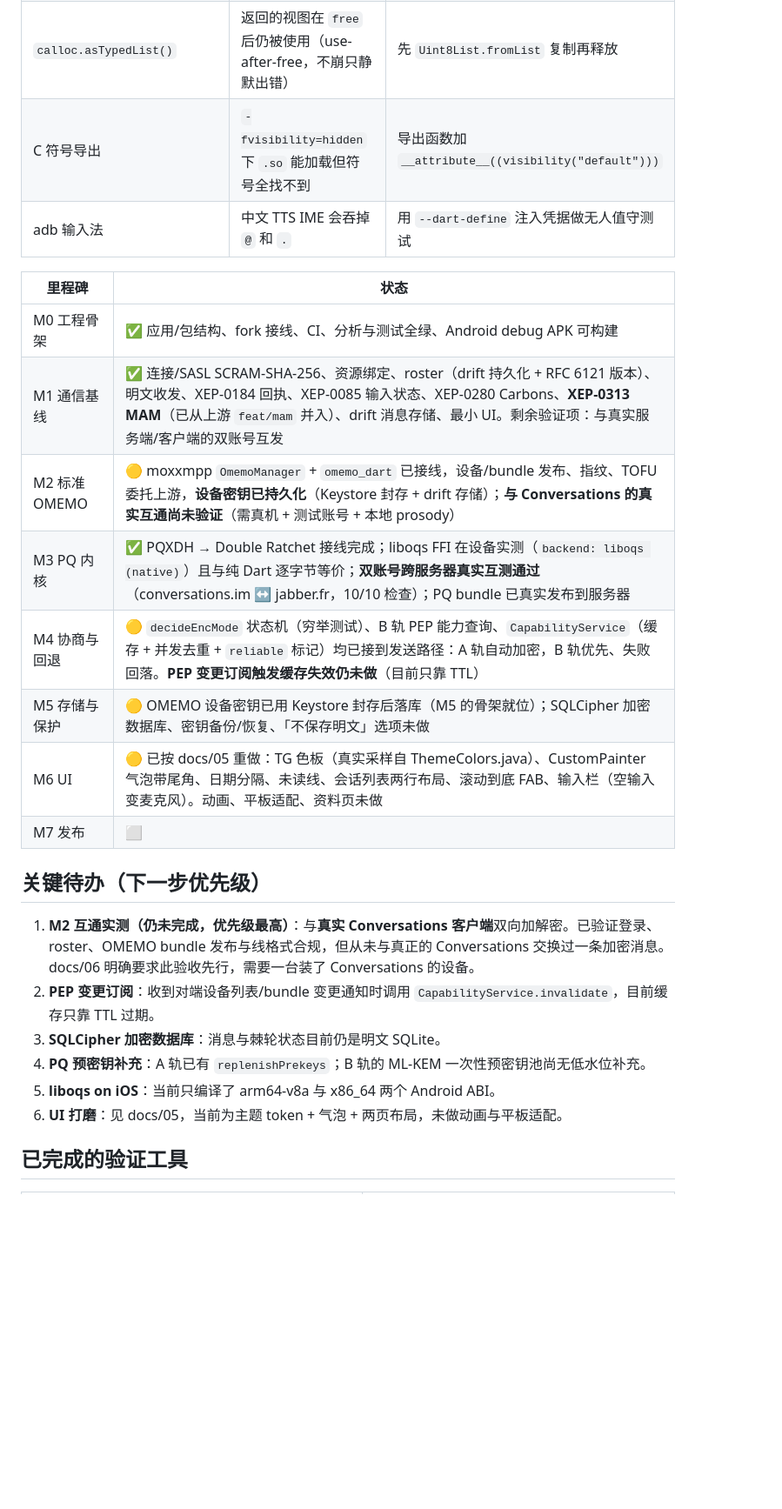
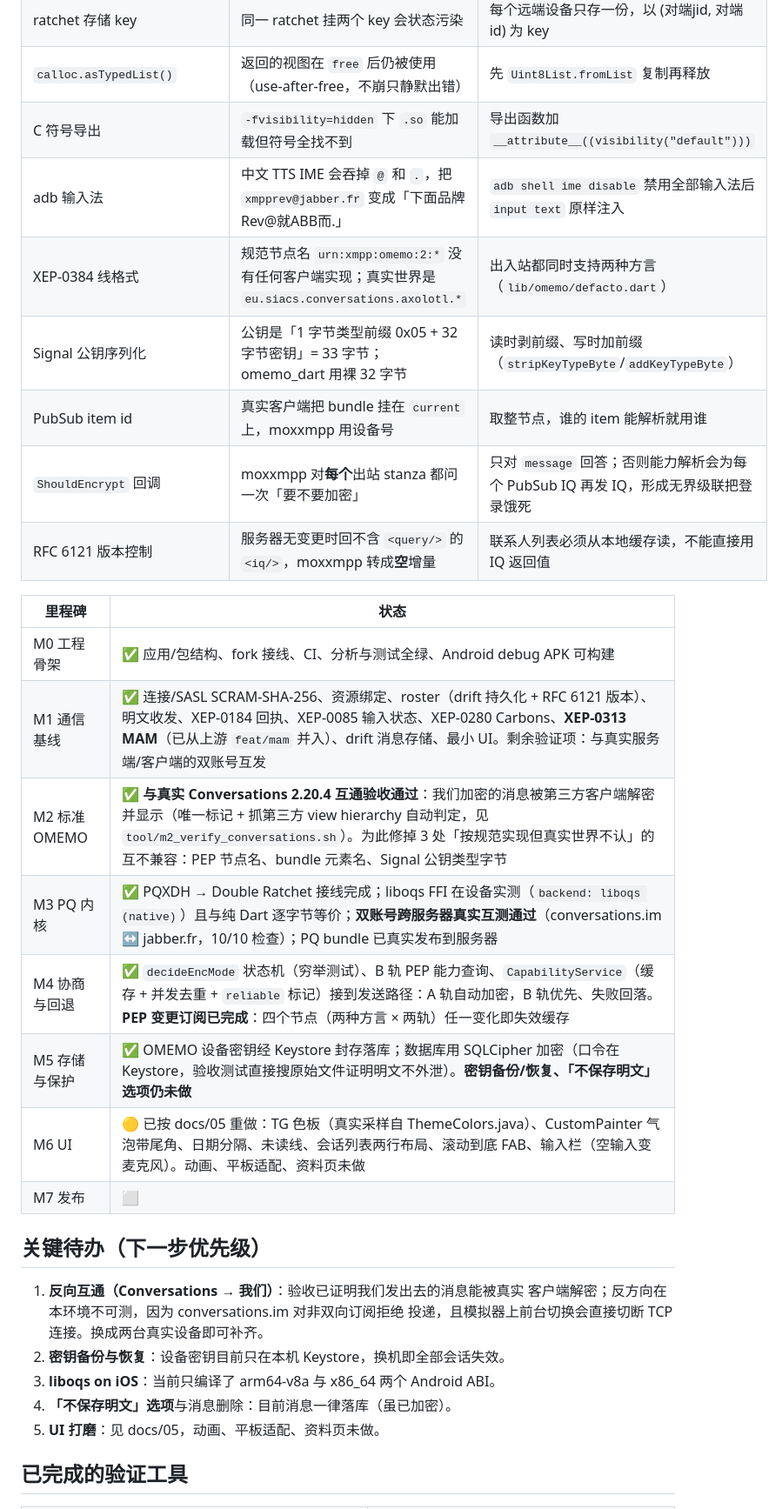
Before and after one commit to resonchat-org/resonchat, a Markdown page: README.dev.md, the part around one of its changes. Shown at 87% size. GitHub-like rendering; blank space fills up the shorter version.

Commit message:
docs: 同步 M2/M4/M5 状态与本轮新踩的坑
- M2 标为完成：与真实 Conversations 的互通验收已通过，并写明验收方式
- M4 标为完成：PEP 变更订阅（两种方言 × 两轨共四个节点）已实现
- M5 的 SQLCipher 部分标为完成，保留备份/恢复与「不保存明文」为待办
- 「已踩过的坑」新增 5 条：adb 输入法禁用、XEP-0384 节点名、Signal 公钥类型
  字节、PubSub item id、ShouldEncrypt 回调的 IQ 级联、roster 版本控制的空增量
- 待办重排：剩下的是反向互通（需两台真实设备）、密钥备份恢复、iOS liboqs、
  消息删除、UI 动画
- 补齐验证工具清单（M2 验收脚本、send_text、peek_pep、两个集成测试）

```diff
--- a/README.dev.md
+++ b/README.dev.md
@@ -82,27 +83,33 @@ flutter build apk --debug
 | ratchet 存储 key | 同一 ratchet 挂两个 key 会状态污染 | 每个远端设备只存一份，以 (对端jid, 对端id) 为 key |
 | `calloc.asTypedList()` | 返回的视图在 `free` 后仍被使用（use-after-free，不崩只静默出错） | 先 `Uint8List.fromList` 复制再释放 |
 | C 符号导出 | `-fvisibility=hidden` 下 `.so` 能加载但符号全找不到 | 导出函数加 `__attribute__((visibility("default")))` |
-| adb 输入法 | 中文 TTS IME 会吞掉 `@` 和 `.` | 用 `--dart-define` 注入凭据做无人值守测试 |
+| adb 输入法 | 中文 TTS IME 会吞掉 `@` 和 `.`，把 `xmpprev@jabber.fr` 变成「下面品牌Rev@就ABB而.」 | `adb shell ime disable` 禁用全部输入法后 `input text` 原样注入 |
+| XEP-0384 线格式 | 规范节点名 `urn:xmpp:omemo:2:*` 没有任何客户端实现；真实世界是 `eu.siacs.conversations.axolotl.*` | 出入站都同时支持两种方言（`lib/omemo/defacto.dart`） |
+| Signal 公钥序列化 | 公钥是「1 字节类型前缀 0x05 + 32 字节密钥」= 33 字节；omemo_dart 用裸 32 字节 | 读时剥前缀、写时加前缀（`stripKeyTypeByte`/`addKeyTypeByte`） |
+| PubSub item id | 真实客户端把 bundle 挂在 `current` 上，moxxmpp 用设备号 | 取整节点，谁的 item 能解析就用谁 |
+| `ShouldEncrypt` 回调 | moxxmpp 对**每个**出站 stanza 都问一次「要不要加密」 | 只对 `message` 回答；否则能力解析会为每个 PubSub IQ 再发 IQ，形成无界级联把登录饿死 |
+| RFC 6121 版本控制 | 服务器无变更时回不含 `<query/>` 的 `<iq/>`，moxxmpp 转成**空**增量 | 联系人列表必须从本地缓存读，不能直接用 IQ 返回值 |
 
 | 里程碑 | 状态 |
 |---|---|
 | M0 工程骨架 | ✅ 应用/包结构、fork 接线、CI、分析与测试全绿、Android debug APK 可构建 |
 | M1 通信基线 | ✅ 连接/SASL SCRAM-SHA-256、资源绑定、roster（drift 持久化 + RFC 6121 版本）、明文收发、XEP-0184 回执、XEP-0085 输入状态、XEP-0280 Carbons、**XEP-0313 MAM**（已从上游 `feat/mam` 并入）、drift 消息存储、最小 UI。剩余验证项：与真实服务端/客户端的双账号互发 |
-| M2 标准 OMEMO | 🟡 moxxmpp `OmemoManager` + `omemo_dart` 已接线，设备/bundle 发布、指纹、TOFU 委托上游，**设备密钥已持久化**（Keystore 封存 + drift 存储）；**与 Conversations 的真实互通尚未验证**（需真机 + 测试账号 + 本地 prosody） |
+| M2 标准 OMEMO | ✅ **与真实 Conversations 2.20.4 互通验收通过**：我们加密的消息被第三方客户端解密并显示（唯一标记 + 抓第三方 view hierarchy 自动判定，见 `tool/m2_verify_conversations.sh`）。为此修掉 3 处「按规范实现但真实世界不认」的互不兼容：PEP 节点名、bundle 元素名、Signal 公钥类型字节 |
 | M3 PQ 内核 | ✅ PQXDH → Double Ratchet 接线完成；liboqs FFI 在设备实测（`backend: liboqs (native)`）且与纯 Dart 逐字节等价；**双账号跨服务器真实互测通过**（conversations.im ↔ jabber.fr，10/10 检查）；PQ bundle 已真实发布到服务器 |
-| M4 协商与回退 | 🟡 `decideEncMode` 状态机（穷举测试）、B 轨 PEP 能力查询、`CapabilityService`（缓存 + 并发去重 + `reliable` 标记）均已接到发送路径：A 轨自动加密，B 轨优先、失败回落。**PEP 变更订阅触发缓存失效仍未做**（目前只靠 TTL） |
-| M5 存储与保护 | 🟡 OMEMO 设备密钥已用 Keystore 封存后落库（M5 的骨架就位）；SQLCipher 加密数据库、密钥备份/恢复、「不保存明文」选项未做 |
+| M4 协商与回退 | ✅ `decideEncMode` 状态机（穷举测试）、B 轨 PEP 能力查询、`CapabilityService`（缓存 + 并发去重 + `reliable` 标记）接到发送路径：A 轨自动加密，B 轨优先、失败回落。**PEP 变更订阅已完成**：四个节点（两种方言 × 两轨）任一变化即失效缓存 |
+| M5 存储与保护 | ✅ OMEMO 设备密钥经 Keystore 封存落库；数据库用 SQLCipher 加密（口令在 Keystore，验收测试直接搜原始文件证明明文不外泄）。**密钥备份/恢复、「不保存明文」选项仍未做** |
 | M6 UI | 🟡 已按 docs/05 重做：TG 色板（真实采样自 ThemeColors.java）、CustomPainter 气泡带尾角、日期分隔、未读线、会话列表两行布局、滚动到底 FAB、输入栏（空输入变麦克风）。动画、平板适配、资料页未做 |
 | M7 发布 | ⬜ |
 
 ## 关键待办（下一步优先级）
 
-1. **M2 互通实测（仍未完成，优先级最高）**：与**真实 Conversations 客户端**双向加解密。已验证登录、roster、OMEMO bundle 发布与线格式合规，但从未与真正的 Conversations 交换过一条加密消息。docs/06 明确要求此验收先行，需要一台装了 Conversations 的设备。
-2. **PEP 变更订阅**：收到对端设备列表/bundle 变更通知时调用 `CapabilityService.invalidate`，目前缓存只靠 TTL 过期。
-3. **SQLCipher 加密数据库**：消息与棘轮状态目前仍是明文 SQLite。
-4. **PQ 预密钥补充**：A 轨已有 `replenishPrekeys`；B 轨的 ML-KEM 一次性预密钥池尚无低水位补充。
-5. **liboqs on iOS**：当前只编译了 arm64-v8a 与 x86_64 两个 Android ABI。
-6. **UI 打磨**：见 docs/05，当前为主题 token + 气泡 + 两页布局，未做动画与平板适配。
+1. **反向互通（Conversations → 我们）**：验收已证明我们发出去的消息能被真实
+   客户端解密；反方向在本环境不可测，因为 conversations.im 对非双向订阅拒绝
+   投递，且模拟器上前台切换会直接切断 TCP 连接。换成两台真实设备即可补齐。
+2. **密钥备份与恢复**：设备密钥目前只在本机 Keystore，换机即全部会话失效。
+3. **liboqs on iOS**：当前只编译了 arm64-v8a 与 x86_64 两个 Android ABI。
+4. **「不保存明文」选项**与消息删除：目前消息一律落库（虽已加密）。
+5. **UI 打磨**：见 docs/05，动画、平板适配、资料页未做。
 
 ## 已完成的验证工具
 
```
Also changed, not shown: other parts of README.dev.md (+8 -2 lines).
